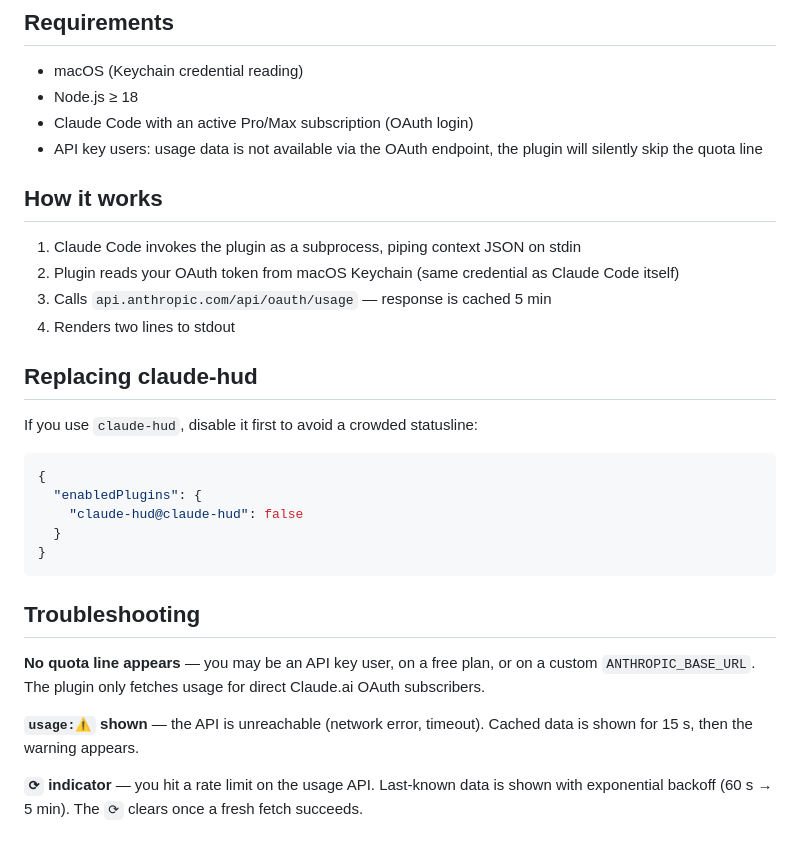
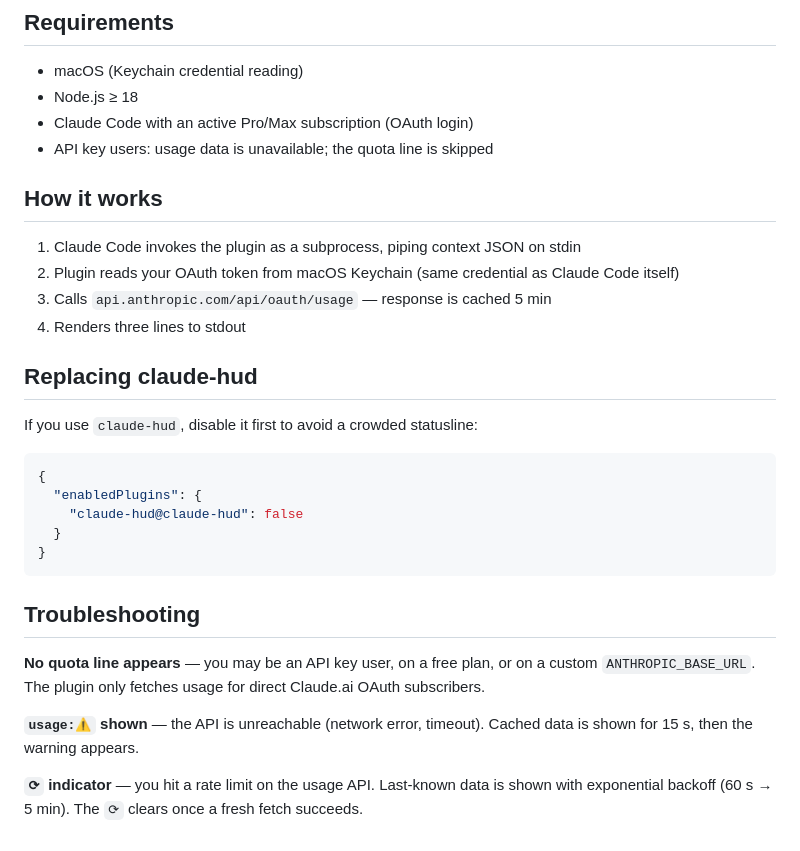
Before and after one commit to mmdemirbas/claude-quota, a Markdown page: README.md, the part around one of its changes. Drawn GitHub-style.

```diff
--- a/README.md
+++ b/README.md
@@ -106,14 +90,14 @@ Configure the statusline:
 - macOS (Keychain credential reading)
 - Node.js ≥ 18
 - Claude Code with an active Pro/Max subscription (OAuth login)
-- API key users: usage data is not available via the OAuth endpoint, the plugin will silently skip the quota line
+- API key users: usage data is unavailable; the quota line is skipped
 
 ## How it works
 
 1. Claude Code invokes the plugin as a subprocess, piping context JSON on stdin
 2. Plugin reads your OAuth token from macOS Keychain (same credential as Claude Code itself)
 3. Calls `api.anthropic.com/api/oauth/usage` — response is cached 5 min
-4. Renders two lines to stdout
+4. Renders three lines to stdout
 
 ## Replacing claude-hud
 
@@ -129,8 +113,11 @@ If you use `claude-hud`, disable it first to avoid a crowded statusline:
 
 ## Troubleshooting
 
-**No quota line appears** — you may be an API key user, on a free plan, or on a custom `ANTHROPIC_BASE_URL`. The plugin only fetches usage for direct Claude.ai OAuth subscribers.
+**No quota line appears** — you may be an API key user, on a free plan, or on a custom
+`ANTHROPIC_BASE_URL`. The plugin only fetches usage for direct Claude.ai OAuth subscribers.
 
-**`usage:⚠` shown** — the API is unreachable (network error, timeout). Cached data is shown for 15 s, then the warning appears.
+**`usage:⚠` shown** — the API is unreachable (network error, timeout). Cached data is shown for 15
+s, then the warning appears.
 
-**`⟳` indicator** — you hit a rate limit on the usage API. Last-known data is shown with exponential backoff (60 s → 5 min). The `⟳` clears once a fresh fetch succeeds.
+**`⟳` indicator** — you hit a rate limit on the usage API. Last-known data is shown with exponential
+backoff (60 s → 5 min). The `⟳` clears once a fresh fetch succeeds.
```
Also changed, not shown: other parts of README.md (+23 -39 lines), CHANGELOG.md (+7 -0 lines), CLAUDE.md (+3 -3 lines), SPEC.md (deleted, +0 -136 lines), commands/setup.md (deleted, +0 -33 lines), docs/img.png (added), 6 other files.
